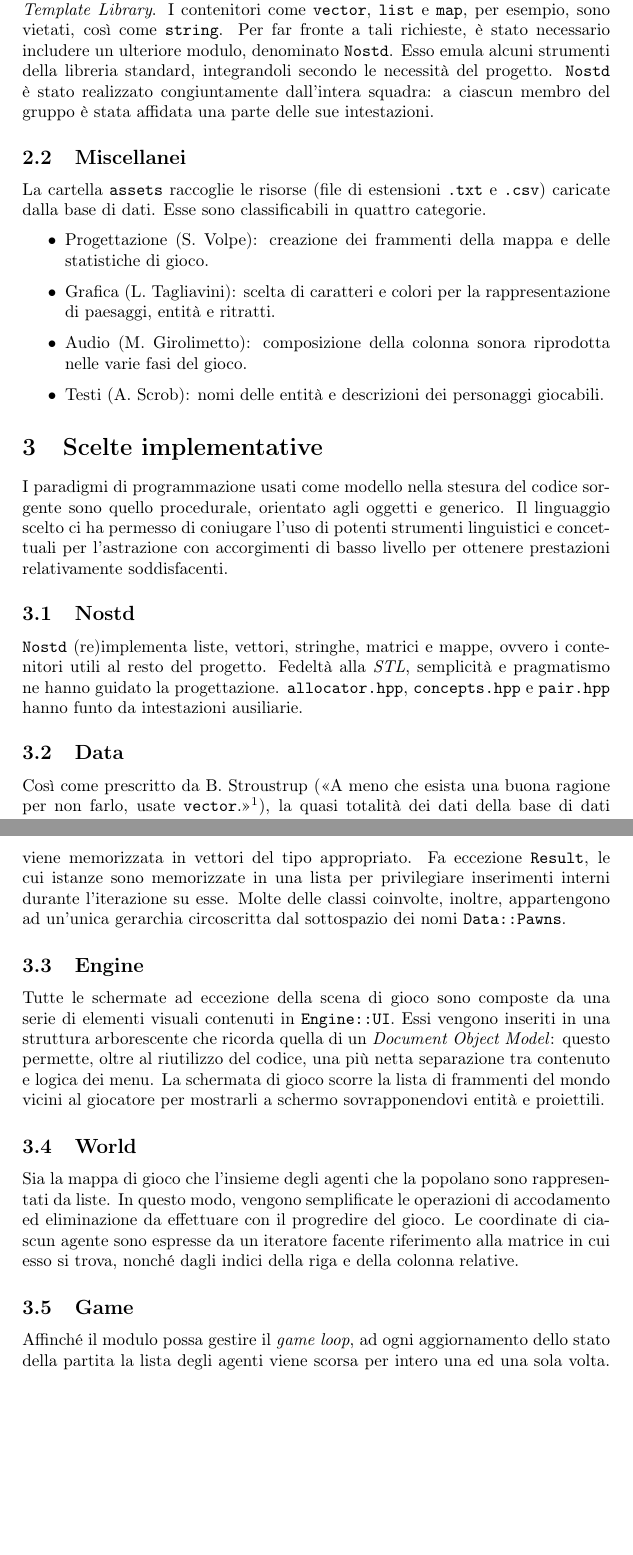
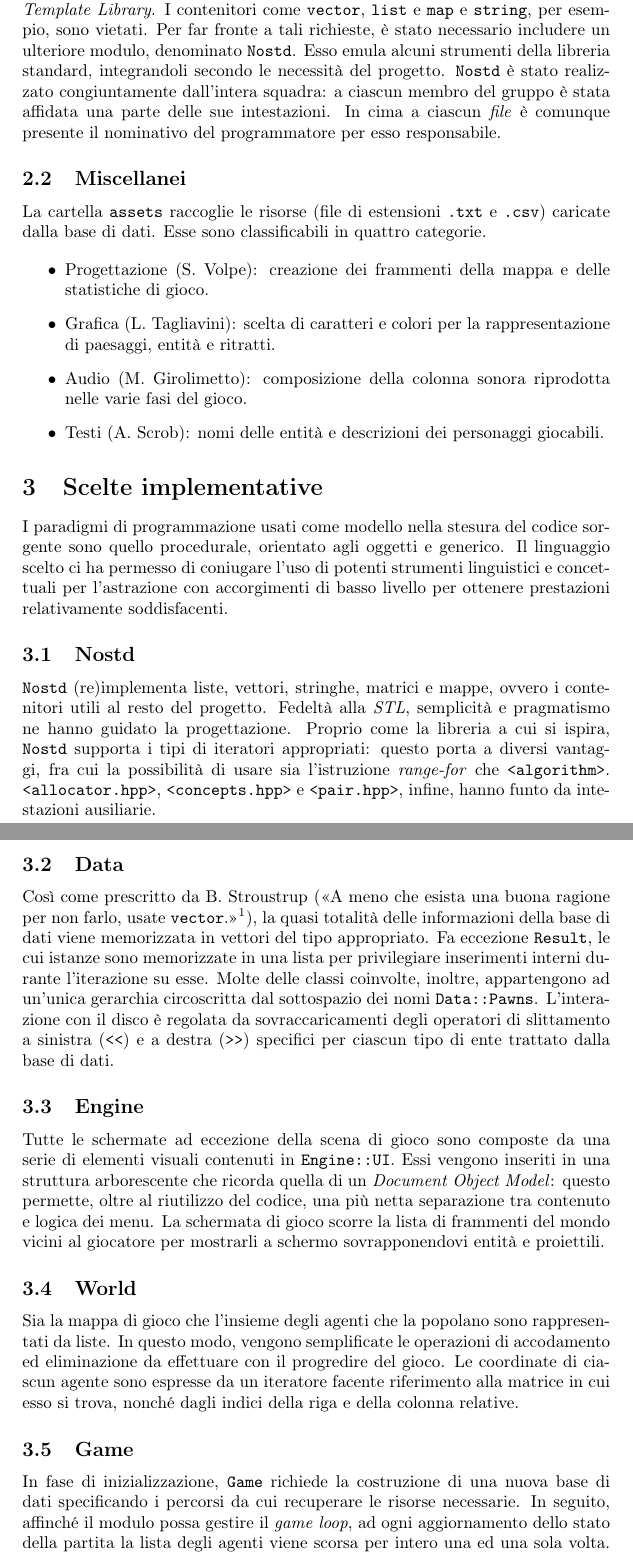
Before and after one commit to lucat1/unibo_00819_progetto, a LaTeX document (report.tex): two parts of pages 2 and 3 of 3, joined at a grey line, cut so that both start at the same text, the shorter picture padded with empty space. Compiled offline with pdfLaTeX.

Commit message:
Final(?) report

```diff
--- a/report.tex
+++ b/report.tex
@@ -66,12 +68,13 @@ diverso per ciascuno di questi moduli.
 
 Le specifiche del progetto prevedono serie limitazioni sull'uso della
 \emph{Standard Template Library}. I contenitori come \verb!vector!, \verb!list!
-e \verb!map!, per esempio, sono vietati, cos\`i come \verb!string!. Per far
-fronte a tali richieste, \`e stato necessario includere un ulteriore modulo,
-denominato \verb!Nostd!. Esso emula alcuni strumenti della libreria standard,
-integrandoli secondo le necessit\`a del progetto. \verb!Nostd! \`e stato
-realizzato congiuntamente dall'intera squadra: a ciascun membro del gruppo \`e
-stata affidata una parte delle sue intestazioni.
+e \verb!map! e \verb!string!, per esempio, sono vietati. Per far fronte a tali
+richieste, \`e stato necessario includere un ulteriore modulo, denominato
+\verb!Nostd!. Esso emula alcuni strumenti della libreria standard, integrandoli
+secondo le necessit\`a del progetto. \verb!Nostd! \`e stato realizzato
+congiuntamente dall'intera squadra: a ciascun membro del gruppo \`e stata
+affidata una parte delle sue intestazioni. In cima a ciascun \emph{file} \`e
+comunque presente il nominativo del programmatore per esso responsabile.
 
 \subsection{Miscellanei}
 
@@ -102,22 +105,28 @@ per ottenere prestazioni relativamente soddisfacenti.
 
 \verb!Nostd! (re)implementa liste, vettori, stringhe, matrici e mappe, ovvero i
 contenitori utili al resto del progetto. Fedelt\`a alla \emph{STL},
-semplicit\`a e pragmatismo ne hanno guidato la progettazione.
-\verb!allocator.hpp!, \verb!concepts.hpp! e \verb!pair.hpp! hanno funto da
-intestazioni ausiliarie.
+semplicit\`a e pragmatismo ne hanno guidato la progettazione. Proprio come la
+libreria a cui si ispira, \verb!Nostd! supporta i tipi di iteratori appropriati:
+questo porta a diversi vantaggi, fra cui la possibilit\`a di usare sia
+l'istruzione \emph{range-for} che \verb!<algorithm>!. \verb!<allocator.hpp>!,
+\verb!<concepts.hpp>! e \verb!<pair.hpp>!, infine, hanno funto da intestazioni
+ausiliarie.
 
 \subsection{Data}
 
-Così come prescritto da B. Stroustrup (\guillemotleft A meno che esista una buona ragione per
-non farlo, usate \verb!vector!.\guillemotright\footnote{\label{note1} Vedi B.
-Stroustrup, \emph{C++. Linguaggio, libreria standard, principi di
-programmazione}, 4. ed., trad. it. di Giulia Maselli e Paolo Postinghel, Pearson
-Italia, Milano, 2015, p. 810.}), la quasi totalità dei dati della base di
-dati viene memorizzata in vettori del tipo appropriato. Fa eccezione
-\verb!Result!, le cui istanze sono memorizzate in una lista per privilegiare
-inserimenti interni durante l'iterazione su esse. Molte delle classi coinvolte,
-inoltre, appartengono ad un'unica gerarchia circoscritta dal sottospazio dei
-nomi \verb!Data::Pawns!.
+Così come prescritto da B. Stroustrup (\guillemotleft A meno che esista una
+buona ragione per non farlo, usate \verb!vector!.\guillemotright\footnote{
+\label{note1} Vedi B. Stroustrup, \emph{C++.
+Linguaggio, libreria standard, principi di programmazione}, 4. ed., trad. it. di
+Giulia Maselli e Paolo Postinghel, Pearson Italia, Milano, 2015, p. 810.}), la
+quasi totalità delle informazioni della base di dati viene memorizzata in
+vettori del tipo appropriato. Fa eccezione \verb!Result!, le cui istanze sono
+memorizzate in una lista per privilegiare inserimenti interni durante
+l'iterazione su esse. Molte delle classi coinvolte, inoltre, appartengono ad
+un'unica gerarchia circoscritta dal sottospazio dei nomi \verb!Data::Pawns!.
+L'interazione con il disco \`e regolata da sovraccaricamenti degli operatori di
+slittamento a sinistra (\verb!<<!) e a destra (\verb!>>!) specifici per ciascun
+tipo di ente trattato dalla base di dati.
 
 \subsection{Engine}
 
@@ -140,7 +149,8 @@ colonna relative.
 
 \subsection{Game}
 
-Affinch\'e il modulo possa gestire il \emph{game loop}, ad ogni aggiornamento
-dello stato della partita la lista degli agenti viene scorsa per intero una ed
-una sola volta. Tale processo prevede spostamenti sulla mappa, controlli di
-collisioni, modifiche alle statistice e distruzioni.
+In fase di inizializzazione, \verb!Game! richiede la costruzione di una nuova
+base di dati specificando i percorsi da cui recuperare le risorse necessarie.
+In seguito, affinch\'e il modulo possa gestire il \emph{game loop}, ad ogni
+aggiornamento dello stato della partita la lista degli agenti viene scorsa per
+intero una ed una sola volta. Tale processo prevede spostamenti sulla mappa,
```
Also changed, not shown: report.tex (21 more changed lines).
